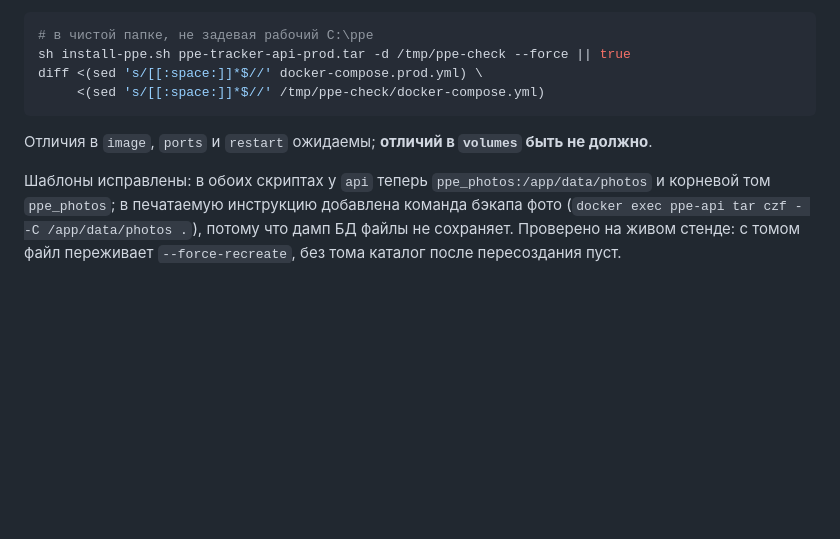
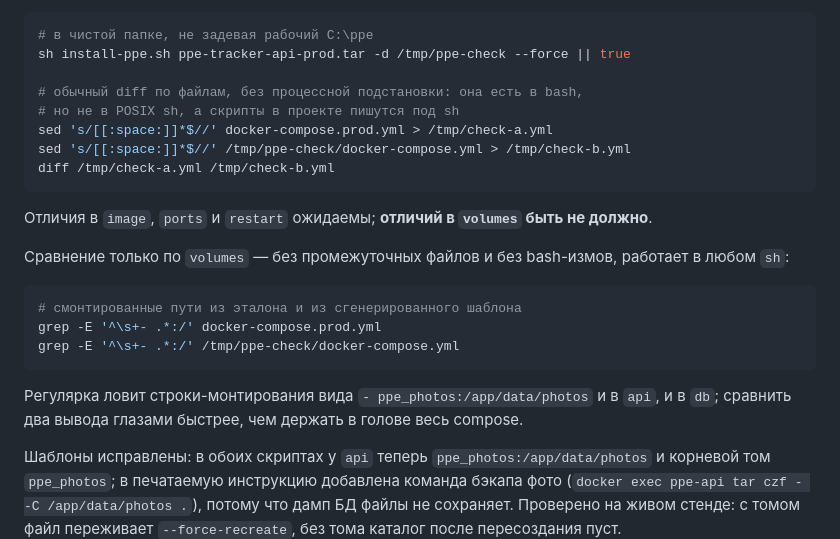
Before and after one commit to Death-Router/ppe-tracker, a Markdown page: PROJECT.md, the part around the change. Drawn GitHub-style; blank space fills up the shorter version.

Commit message:
docs: проверка шаблонов compose без bash-измов
Команда в правиле «compose изменился - проверь шаблоны install-ppe»
использовала процессную подстановку diff <(...) <(...). Это bash, а не
POSIX sh, хотя временные конфиги всё равно сравниваются в обычном шелле,
и скрипты в проекте пишутся под sh.

- полное сравнение: два sed в файлы /tmp/check-*.yml и обычный diff
- быстрая сверка только монтирований: grep -E '^\s+- .*:/' по эталону и
  по сгенерированному файлу; регулярка проверена на docker-compose.prod.yml
  и docker-compose.yml - ловит тома api и db, и ./data с dev-файла
- пояснено, почему \s оставлен: как расширение GNU grep он не POSIX, но
  нужные строки в выводе от этого не пропадают

Поправлено по замечанию после 23df050: правило должно исполняться тем же
шеллом, что и скрипты, которые оно проверяет.

````diff
--- a/PROJECT.md
+++ b/PROJECT.md
@@ -1166,12 +1166,29 @@ $ast.ParamBlock.Extent.Text
 ```bash
 # в чистой папке, не задевая рабочий C:\ppe
 sh install-ppe.sh ppe-tracker-api-prod.tar -d /tmp/ppe-check --force || true
-diff <(sed 's/[[:space:]]*$//' docker-compose.prod.yml) \
-     <(sed 's/[[:space:]]*$//' /tmp/ppe-check/docker-compose.yml)
+
+# обычный diff по файлам, без процессной подстановки: она есть в bash,
+# но не в POSIX sh, а скрипты в проекте пишутся под sh
+sed 's/[[:space:]]*$//' docker-compose.prod.yml > /tmp/check-a.yml
+sed 's/[[:space:]]*$//' /tmp/ppe-check/docker-compose.yml > /tmp/check-b.yml
+diff /tmp/check-a.yml /tmp/check-b.yml
 ```
 
 Отличия в `image`, `ports` и `restart` ожидаемы; **отличий в `volumes`
 быть не должно**.
+
+Сравнение только по `volumes` — без промежуточных файлов и без bash-измов,
+работает в любом `sh`:
+
+```sh
+# смонтированные пути из эталона и из сгенерированного шаблона
+grep -E '^\s+- .*:/' docker-compose.prod.yml
+grep -E '^\s+- .*:/' /tmp/ppe-check/docker-compose.yml
+```
+
+Регулярка ловит строки-монтирования вида `- ppe_photos:/app/data/photos`
+и в `api`, и в `db`; сравнить два вывода глазами быстрее, чем держать в
+голове весь compose.
 
 Шаблоны исправлены: в обоих скриптах у `api` теперь
 `ppe_photos:/app/data/photos` и корневой том `ppe_photos`; в печатаемую
````
